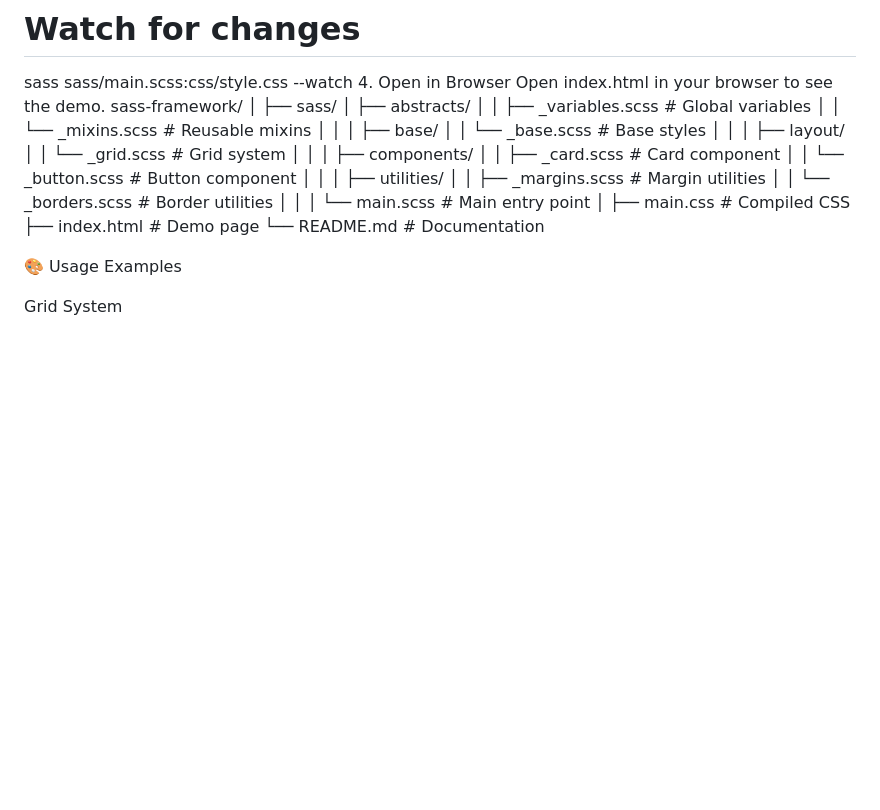
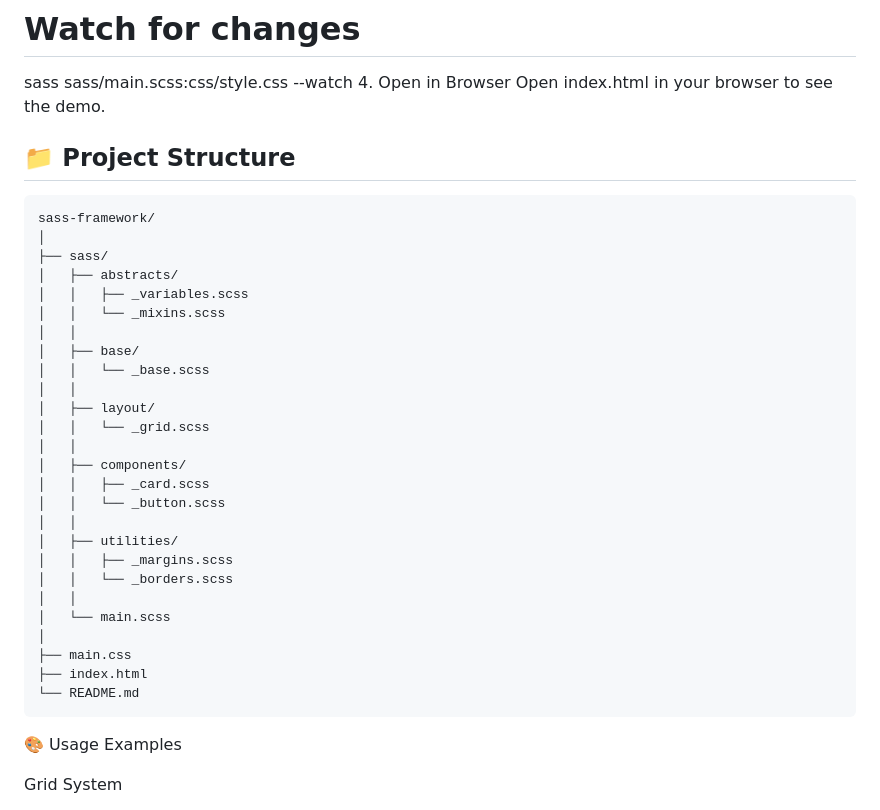
Before and after one commit to ShroukMagdy3/SASS-Mini-Framework, a Markdown page: README.md, the part around the change. GitHub-like rendering; blank space fills up the shorter version.

````diff
--- a/README.md
+++ b/README.md
@@ -35,32 +35,36 @@ sass sass/main.scss css/style.css
 sass sass/main.scss:css/style.css --watch
 4. Open in Browser
 Open index.html in your browser to see the demo.
+## 📁 Project Structure
+
+```text
 sass-framework/
 │
 ├── sass/
 │   ├── abstracts/
-│   │   ├── _variables.scss    # Global variables
-│   │   └── _mixins.scss       # Reusable mixins
+│   │   ├── _variables.scss
+│   │   └── _mixins.scss
 │   │
 │   ├── base/
-│   │   └── _base.scss         # Base styles
+│   │   └── _base.scss
 │   │
 │   ├── layout/
-│   │   └── _grid.scss         # Grid system
+│   │   └── _grid.scss
 │   │
 │   ├── components/
-│   │   ├── _card.scss         # Card component
-│   │   └── _button.scss       # Button component
+│   │   ├── _card.scss
+│   │   └── _button.scss
 │   │
 │   ├── utilities/
-│   │   ├── _margins.scss      # Margin utilities
-│   │   └── _borders.scss      # Border utilities
+│   │   ├── _margins.scss
+│   │   └── _borders.scss
 │   │
-│   └── main.scss              # Main entry point
+│   └── main.scss
 │
-├── main.css                   # Compiled CSS
-├── index.html                 # Demo page
-└── README.md                  # Documentation
+├── main.css
+├── index.html
+└── README.md
+```
 
 🎨 Usage Examples
 
````
